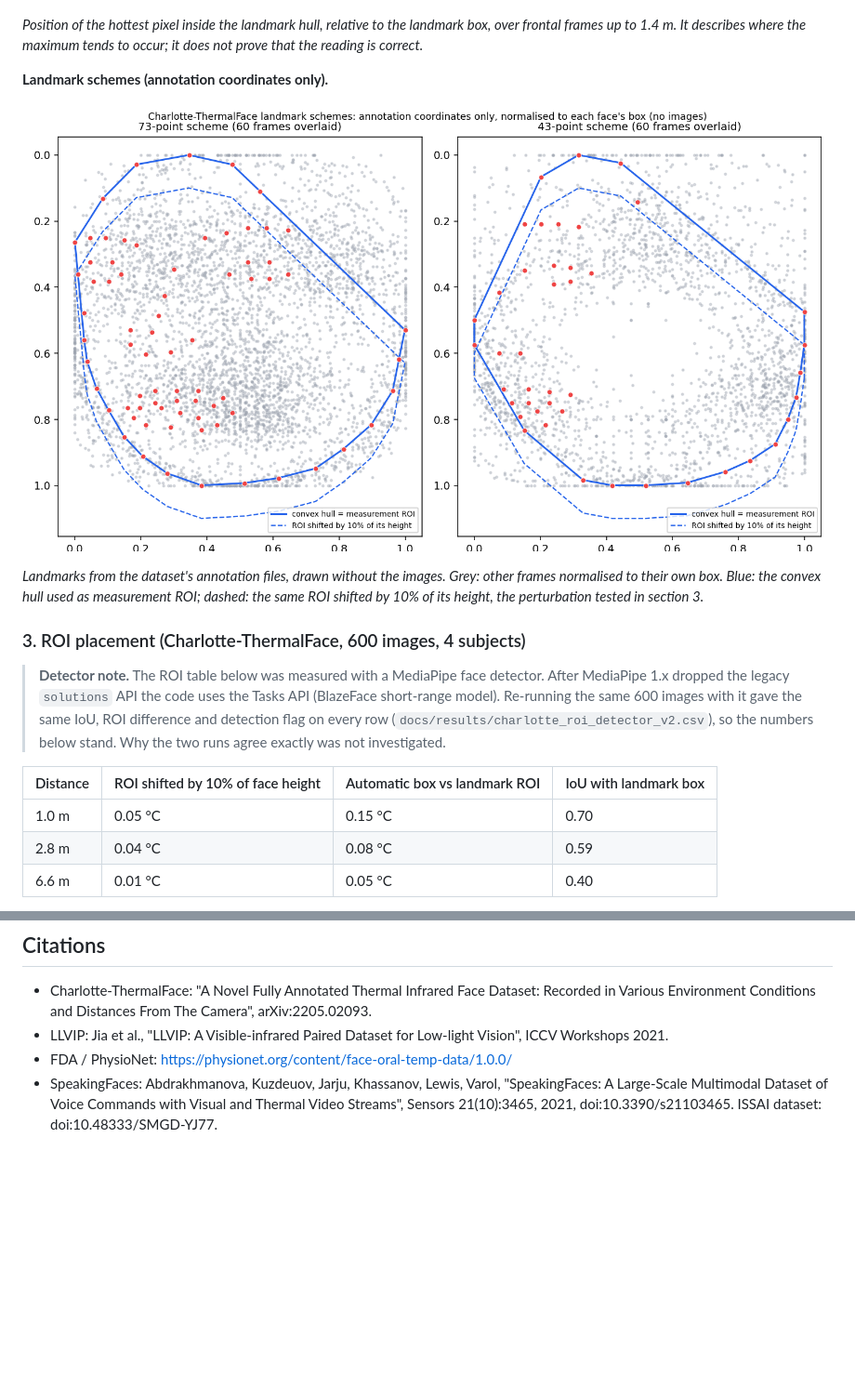
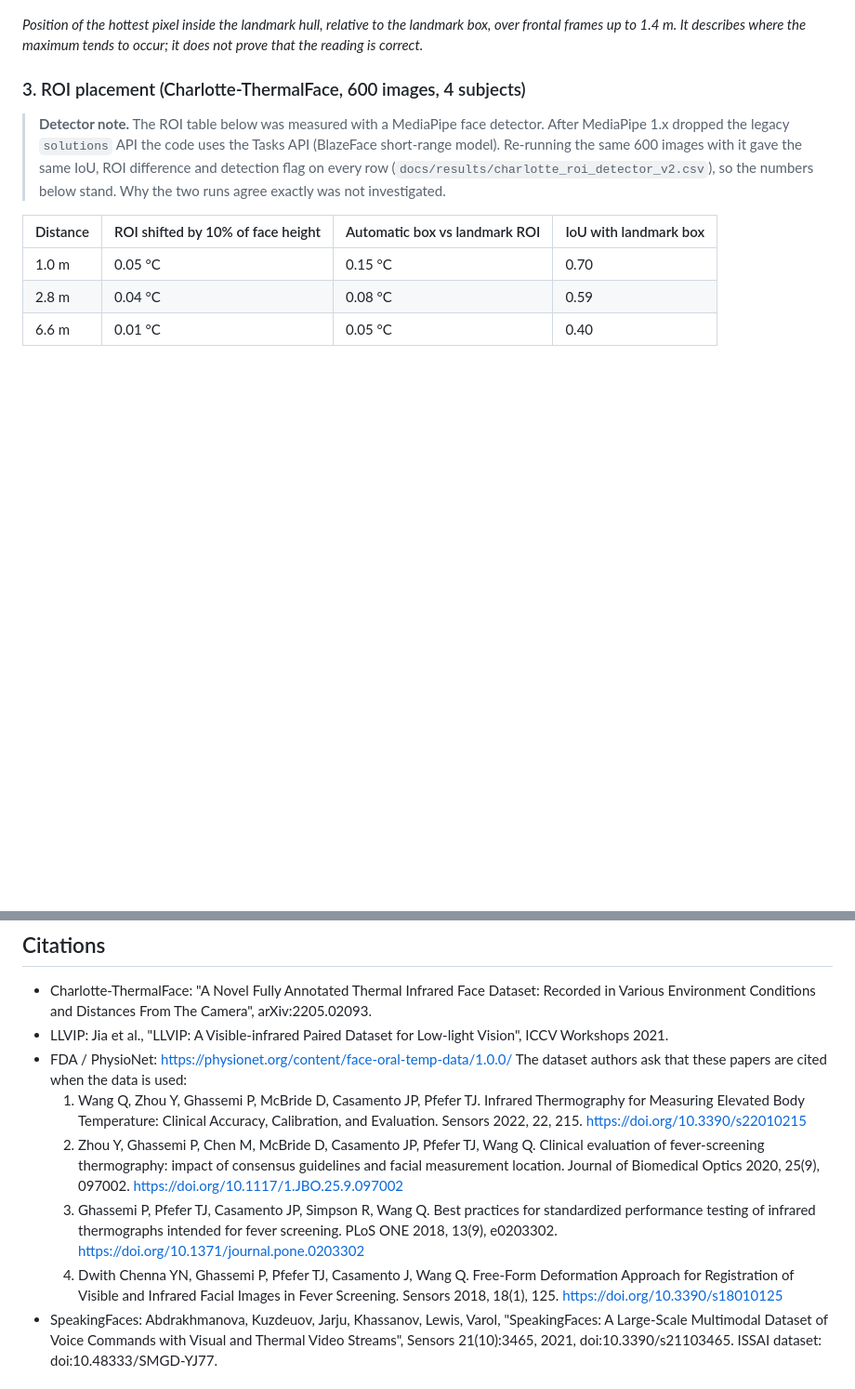
Before and after one commit to NidaKhaan/intelligent-body-temperature-monitoring, a Markdown page: README.md, 2 parts joined by grey strips. Shown at 93% size. GitHub-like rendering; pictures changed too: docs/images/charlotte_landmarks.png (deleted); blank space fills up the shorter version.

```diff
--- a/README.md
+++ b/README.md
@@ -87,12 +96,6 @@ For the 5 subjects recorded at both 1 m and 6.6 m the face maximum falls by 1.15
 ![Hotspot map](docs/images/charlotte_hotspots.png)
 
 *Position of the hottest pixel inside the landmark hull, relative to the landmark box, over frontal frames up to 1.4 m. It describes where the maximum tends to occur; it does not prove that the reading is correct.*
-
-**Landmark schemes (annotation coordinates only).**
-
-![Charlotte landmarks](docs/images/charlotte_landmarks.png)
-
-*Landmarks from the dataset's annotation files, drawn without the images. Grey: other frames normalised to their own box. Blue: the convex hull used as measurement ROI; dashed: the same ROI shifted by 10% of its height, the perturbation tested in section 3.*
 
 ### 3. ROI placement (Charlotte-ThermalFace, 600 images, 4 subjects)
 
@@ -222,6 +229,11 @@ The tool performs no identification or face recognition. The dashboard keeps rea
 * Charlotte-ThermalFace: "A Novel Fully Annotated Thermal Infrared Face Dataset: Recorded in Various Environment Conditions and Distances From The Camera", arXiv:2205.02093.
 * LLVIP: Jia et al., "LLVIP: A Visible-infrared Paired Dataset for Low-light Vision", ICCV Workshops 2021.
 * FDA / PhysioNet: https://physionet.org/content/face-oral-temp-data/1.0.0/
+  The dataset authors ask that these papers are cited when the data is used:
+  1. Wang Q, Zhou Y, Ghassemi P, McBride D, Casamento JP, Pfefer TJ. Infrared Thermography for Measuring Elevated Body Temperature: Clinical Accuracy, Calibration, and Evaluation. Sensors 2022, 22, 215. https://doi.org/10.3390/s22010215
+  2. Zhou Y, Ghassemi P, Chen M, McBride D, Casamento JP, Pfefer TJ, Wang Q. Clinical evaluation of fever-screening thermography: impact of consensus guidelines and facial measurement location. Journal of Biomedical Optics 2020, 25(9), 097002. https://doi.org/10.1117/1.JBO.25.9.097002
+  3. Ghassemi P, Pfefer TJ, Casamento JP, Simpson R, Wang Q. Best practices for standardized performance testing of infrared thermographs intended for fever screening. PLoS ONE 2018, 13(9), e0203302. https://doi.org/10.1371/journal.pone.0203302
+  4. Dwith Chenna YN, Ghassemi P, Pfefer TJ, Casamento J, Wang Q. Free-Form Deformation Approach for Registration of Visible and Infrared Facial Images in Fever Screening. Sensors 2018, 18(1), 125. https://doi.org/10.3390/s18010125
 * SpeakingFaces: Abdrakhmanova, Kuzdeuov, Jarju, Khassanov, Lewis, Varol, "SpeakingFaces: A Large-Scale Multimodal Dataset of Voice Commands with Visual and Thermal Video Streams", Sensors 21(10):3465, 2021, doi:10.3390/s21103465. ISSAI dataset: doi:10.48333/SMGD-YJ77.
 
 ## Licence
```
Also changed, not shown: other parts of README.md (+18 -5 lines), docs/images/dashboard_fda.png (added), docs/images/fda_regions.png, 3 other files.
